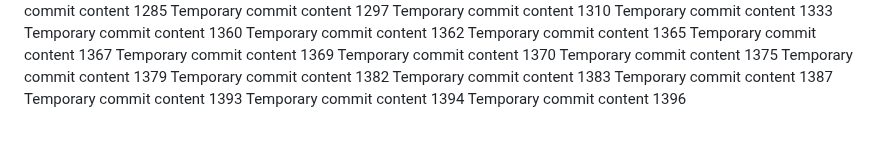
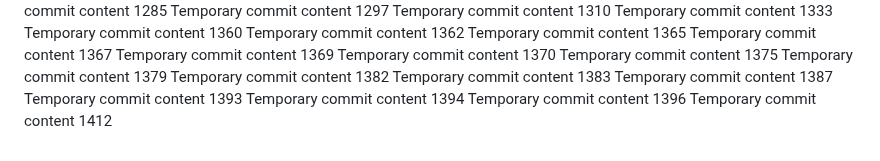
Before and after one commit to LagosStreet/globe, a Markdown page: ghjf/readme.md, the part around the change. Rendered like a GitHub page.

```diff
--- a/ghjf/readme.md
+++ b/ghjf/readme.md
@@ -147,3 +147,4 @@ Temporary commit content 1387
 Temporary commit content 1393
 Temporary commit content 1394
 Temporary commit content 1396
+Temporary commit content 1412
```
